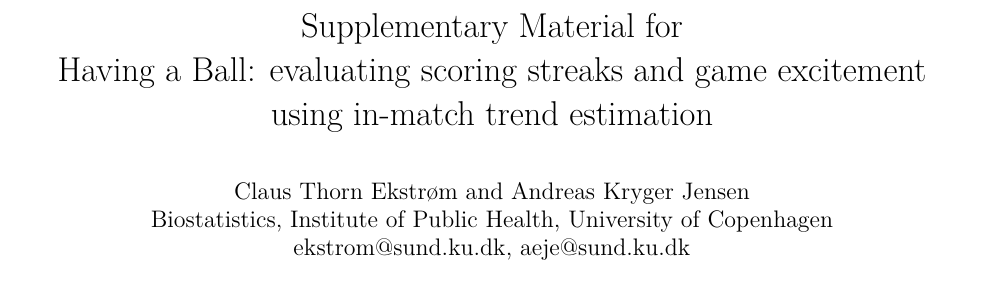
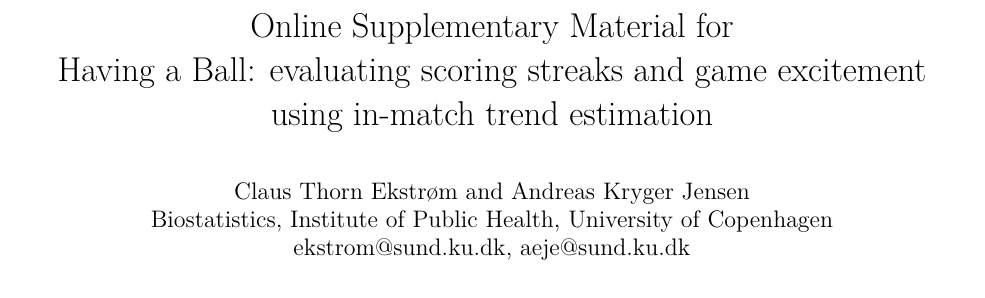
Before and after one commit to aejensen/Having-a-Ball, an R Markdown document (manuscript/supplementary.Rmd): part of page 1 of 20, cut so that both start at the same text. The pictures show the output file manuscript/supplementary.pdf that the author committed with the source.

Commit message:
finalizing supplementary material

```diff
--- a/manuscript/supplementary.Rmd
+++ b/manuscript/supplementary.Rmd
@@ -1,6 +1,6 @@
 ---
 title: |
-  | Supplementary Material for
+  | Online Supplementary Material for
   | Having a Ball: evaluating scoring streaks and game excitement using in-match trend estimation
 author: |
   | Claus Thorn Ekstrøm and Andreas Kryger Jensen
```
Also changed, not shown: manuscript/supplementary.pdf.
